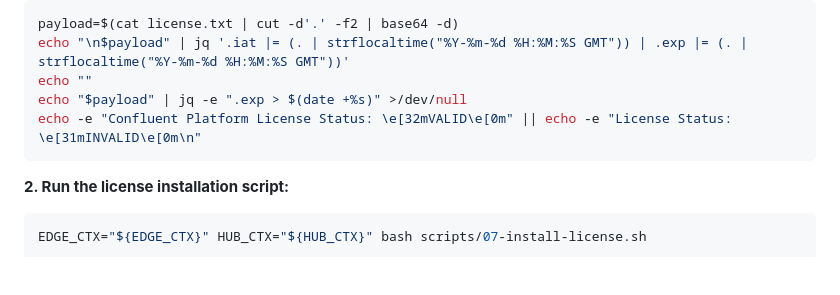
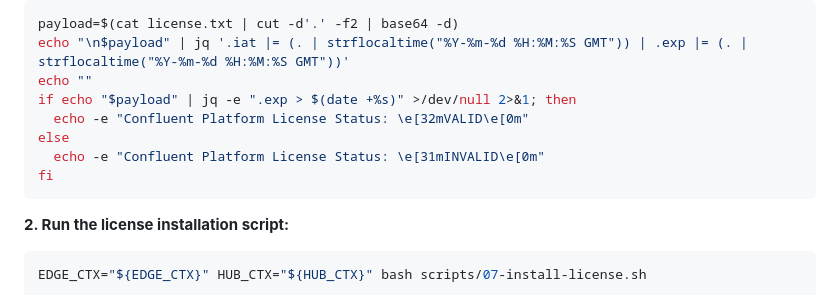
Before and after one commit to ifnesi/cp-edge-hub, a Markdown page: README.md, the part around the change. GitHub-like rendering; blank space fills up the shorter version.

Commit message:
Fix license check

````diff
--- a/README.md
+++ b/README.md
@@ -489,8 +489,11 @@ To verify if the license is valid, run the command below. If the license is vali
 payload=$(cat license.txt | cut -d'.' -f2 | base64 -d)
 echo "\n$payload" | jq '.iat |= (. | strflocaltime("%Y-%m-%d %H:%M:%S GMT")) | .exp |= (. | strflocaltime("%Y-%m-%d %H:%M:%S GMT"))'
 echo ""
-echo "$payload" | jq -e ".exp > $(date +%s)" >/dev/null
-echo -e "Confluent Platform License Status: \e[32mVALID\e[0m" || echo -e "License Status: \e[31mINVALID\e[0m\n"
+if echo "$payload" | jq -e ".exp > $(date +%s)" >/dev/null 2>&1; then
+  echo -e "Confluent Platform License Status: \e[32mVALID\e[0m"
+else
+  echo -e "Confluent Platform License Status: \e[31mINVALID\e[0m"
+fi
 ```
 
 **2. Run the license installation script:**
````
